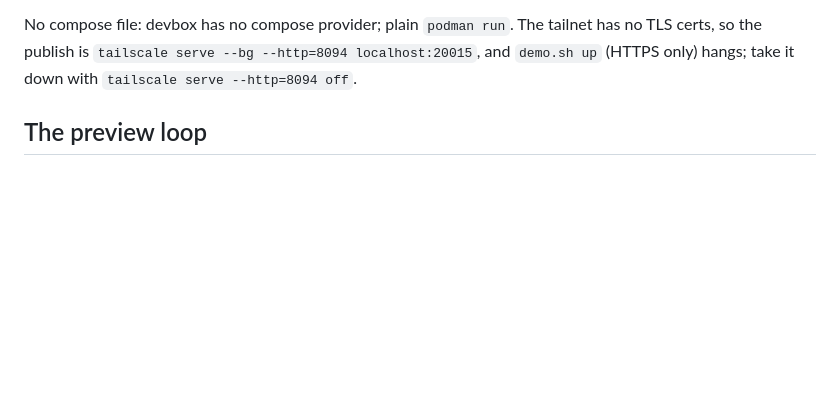
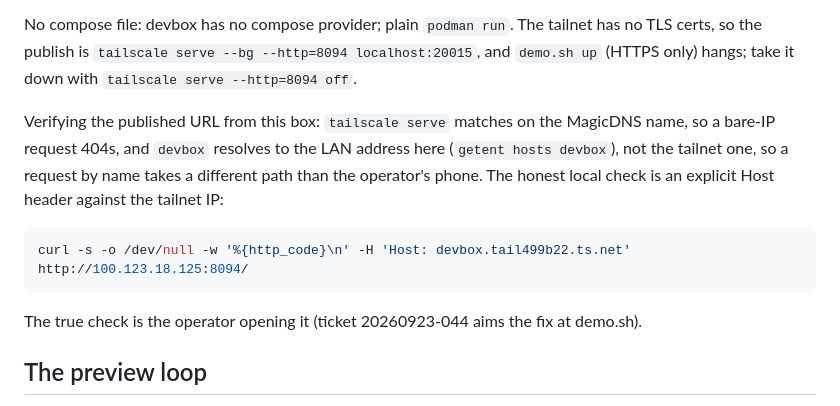
Before and after one commit to junoput/wisenotes, a Markdown page: deploy/README.md, the part around the change. Rendered like a GitHub page; blank space fills up the shorter version.

Commit message:
docs(deploy): how to verify the published preview from inside the box
A bare-IP request to the serve slot 404s (tailscale serve matches the
MagicDNS name) and 'devbox' resolves to the LAN address from inside the
box, so neither of the obvious checks measures the operator's path. The
one that does is an explicit Host header against the tailnet IP; the true
check is the operator. Refs 20260923-044.

Co-Authored-By: Claude Fable 5.1 <noreply@anthropic.com>
Claude-Session: https://claude.ai/code/session_018Fj6xYG7iahEYi6wYveoMr

````diff
--- a/deploy/README.md
+++ b/deploy/README.md
@@ -31,6 +31,19 @@ No compose file: devbox has no compose provider; plain `podman run`. The
 tailnet has no TLS certs, so the publish is `tailscale serve --bg --http=8094
 localhost:20015`, and `demo.sh up` (HTTPS only) hangs; take it down with
 `tailscale serve --http=8094 off`.
+
+Verifying the published URL from this box: `tailscale serve` matches on the
+MagicDNS name, so a bare-IP request 404s, and `devbox` resolves to the LAN
+address here (`getent hosts devbox`), not the tailnet one, so a request by
+name takes a different path than the operator's phone. The honest local
+check is an explicit Host header against the tailnet IP:
+
+```sh
+curl -s -o /dev/null -w '%{http_code}\n' -H 'Host: devbox.tail499b22.ts.net' http://100.123.18.125:8094/
+```
+
+The true check is the operator opening it (ticket 20260923-044 aims the fix
+at demo.sh).
 
 ## The preview loop
 
````
